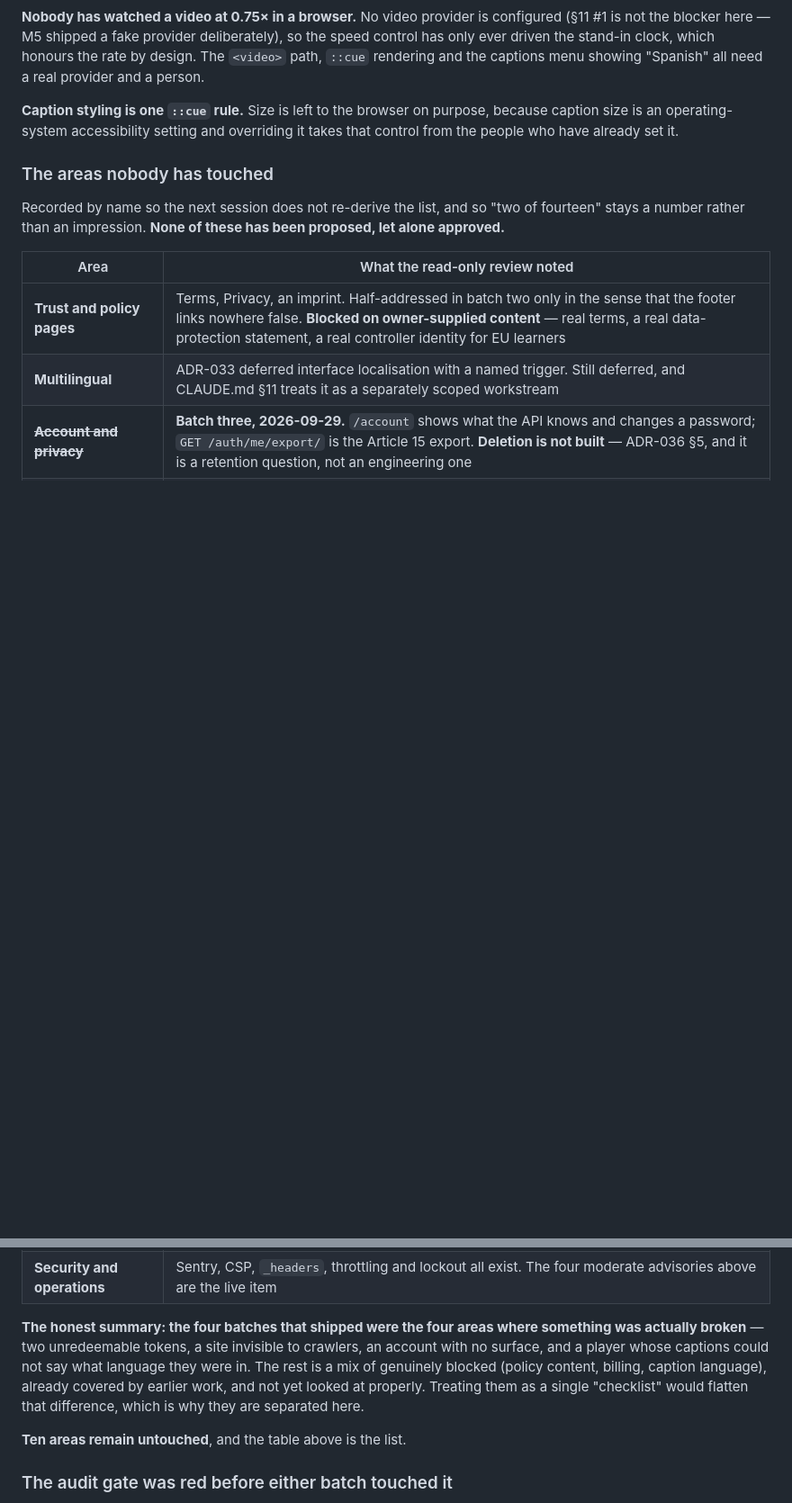
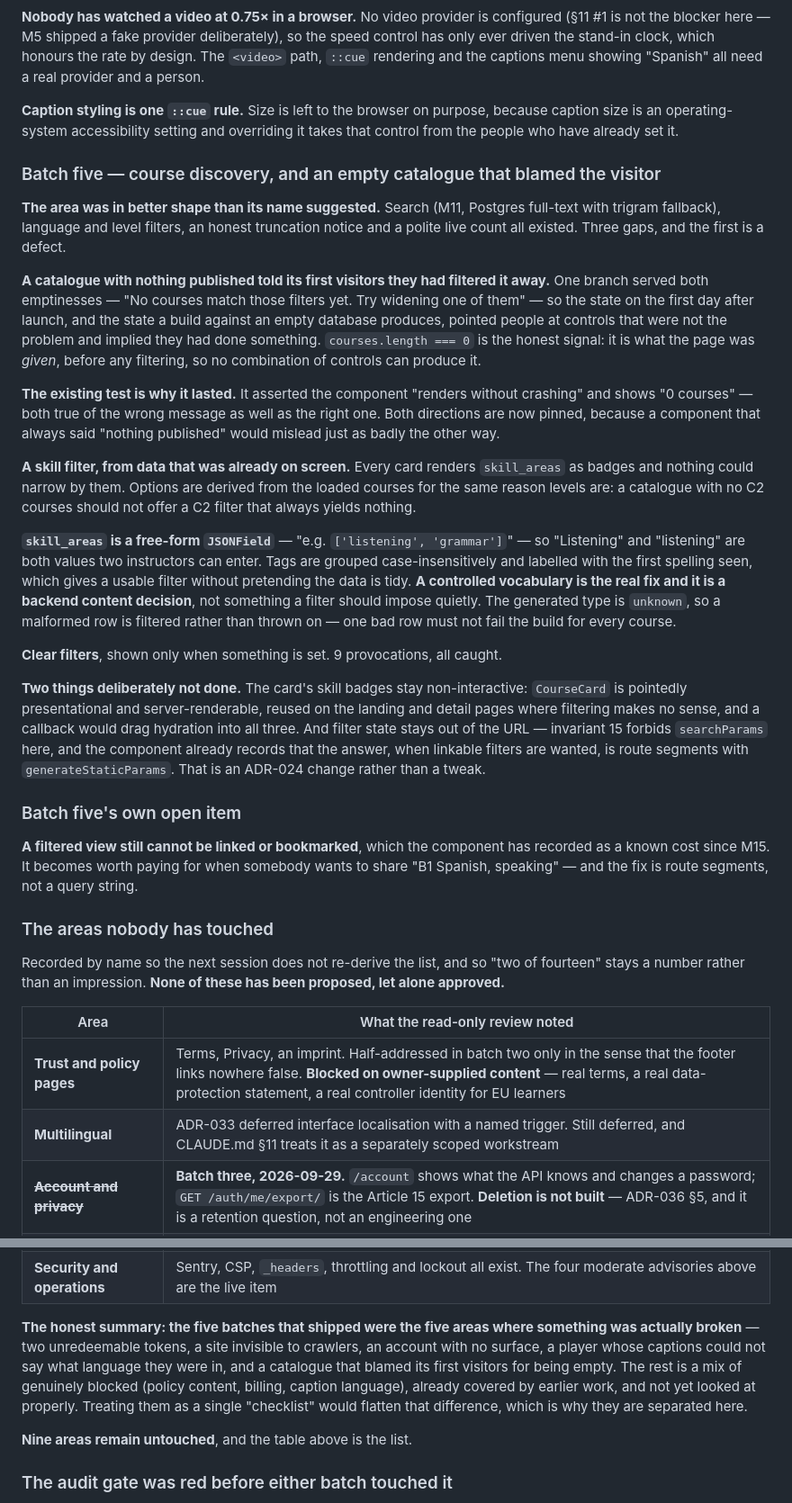
Before and after one commit to khafifithebork/e-platform, a Markdown page: docs/STATUS.md, 2 parts joined by grey strips. Shown at 90% size. Drawn GitHub-style; blank space fills up the shorter version.

Commit message:
docs(status): batch five, and the test that let an empty catalogue mislead
Records what course discovery already had before this batch — search, two
filters, an honest truncation notice — so "we added discovery" does not read as
more than it was, and what the three gaps actually were.

The note worth keeping is about the test rather than the bug: "renders without
crashing" and "0 courses" were both true of the wrong message as well as the
right one, which is how a misleading empty state survived being tested.

Nine areas remain untouched, and the table names them.

Co-Authored-By: Claude Opus 5 <noreply@anthropic.com>

```diff
--- a/docs/STATUS.md
+++ b/docs/STATUS.md
@@ -329,6 +329,54 @@ all need a real provider and a person.
 caption size is an operating-system accessibility setting and overriding it takes that
 control from the people who have already set it.
 
+### Batch five — course discovery, and an empty catalogue that blamed the visitor
+
+**The area was in better shape than its name suggested.** Search (M11, Postgres
+full-text with trigram fallback), language and level filters, an honest truncation
+notice and a polite live count all existed. Three gaps, and the first is a defect.
+
+**A catalogue with nothing published told its first visitors they had filtered it
+away.** One branch served both emptinesses — "No courses match those filters yet. Try
+widening one of them" — so the state on the first day after launch, and the state a
+build against an empty database produces, pointed people at controls that were not the
+problem and implied they had done something. `courses.length === 0` is the honest
+signal: it is what the page was *given*, before any filtering, so no combination of
+controls can produce it.
+
+**The existing test is why it lasted.** It asserted the component "renders without
+crashing" and shows "0 courses" — both true of the wrong message as well as the right
+one. Both directions are now pinned, because a component that always said "nothing
+published" would mislead just as badly the other way.
+
+**A skill filter, from data that was already on screen.** Every card renders
+`skill_areas` as badges and nothing could narrow by them. Options are derived from the
+loaded courses for the same reason levels are: a catalogue with no C2 courses should
+not offer a C2 filter that always yields nothing.
+
+**`skill_areas` is a free-form `JSONField`** — "e.g. `['listening', 'grammar']`" — so
+"Listening" and "listening" are both values two instructors can enter. Tags are grouped
+case-insensitively and labelled with the first spelling seen, which gives a usable
+filter without pretending the data is tidy. **A controlled vocabulary is the real fix
+and it is a backend content decision**, not something a filter should impose quietly.
+The generated type is `unknown`, so a malformed row is filtered rather than thrown on —
+one bad row must not fail the build for every course.
+
+**Clear filters**, shown only when something is set. 9 provocations, all caught.
+
+**Two things deliberately not done.** The card's skill badges stay non-interactive:
+`CourseCard` is pointedly presentational and server-renderable, reused on the landing
+and detail pages where filtering makes no sense, and a callback would drag hydration
+into all three. And filter state stays out of the URL — invariant 15 forbids
+`searchParams` here, and the component already records that the answer, when linkable
+filters are wanted, is route segments with `generateStaticParams`. That is an ADR-024
+change rather than a tweak.
+
+### Batch five's own open item
+
+**A filtered view still cannot be linked or bookmarked**, which the component has
+recorded as a known cost since M15. It becomes worth paying for when somebody wants to
+share "B1 Spanish, speaking" — and the fix is route segments, not a query string.
+
 ### The areas nobody has touched
 
 Recorded by name so the next session does not re-derive the list, and so "two of
@@ -350,15 +398,16 @@ proposed, let alone approved.**
 | **Performance** | Measured — 312–326 KB gz per route. **A 350 KB budget is proposable and enforcing it needs the owner** |
 | **Security and operations** | Sentry, CSP, `_headers`, throttling and lockout all exist. The four moderate advisories above are the live item |
 
-**The honest summary: the four batches that shipped were the four areas where
+**The honest summary: the five batches that shipped were the five areas where
 something was actually broken** — two unredeemable tokens, a site invisible to
-crawlers, an account with no surface, and a player whose captions could not say what
-language they were in. The rest is a mix of genuinely blocked
+crawlers, an account with no surface, a player whose captions could not say what
+language they were in, and a catalogue that blamed its first visitors for being
+empty. The rest is a mix of genuinely blocked
 (policy content, billing, caption language), already covered by earlier work, and not
 yet looked at properly. Treating them as a single "checklist" would flatten that
 difference, which is why they are separated here.
 
-**Ten areas remain untouched**, and the table above is the list.
+**Nine areas remain untouched**, and the table above is the list.
 
 ### The audit gate was red before either batch touched it
 
```
Also changed, not shown: other parts of docs/STATUS.md (+5 -5 lines).
